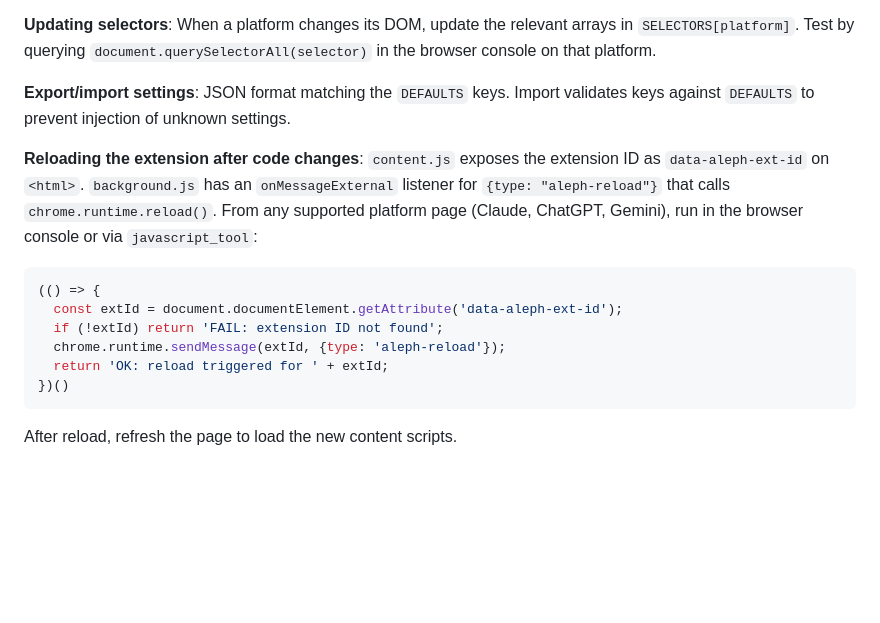
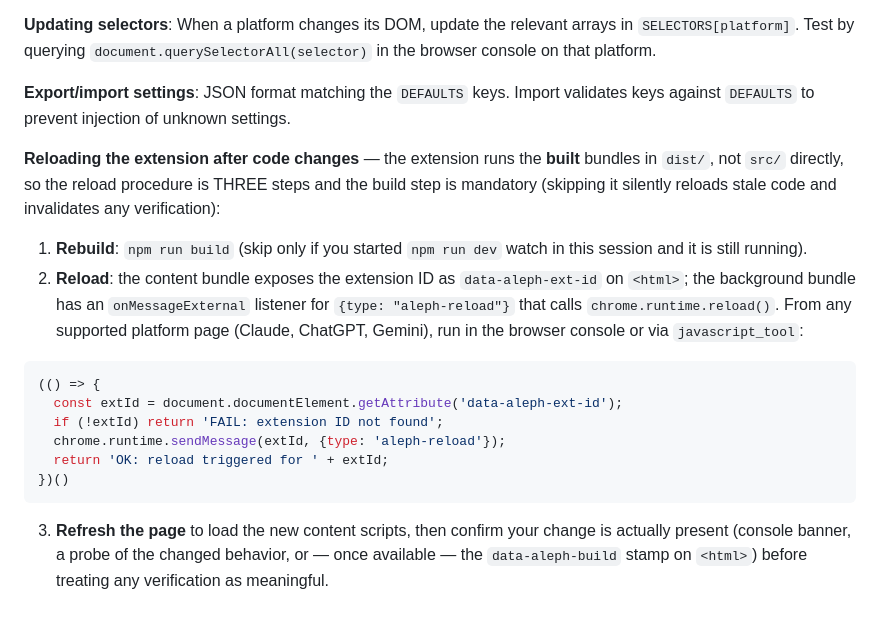
Before and after one commit to offeck/aleph, a Markdown page: CLAUDE.md, the part around the change. Drawn GitHub-style; blank space fills up the shorter version.

Commit message:
migration: close the agent reload gap - build-before-reload + stamp plan
The CLAUDE.md reload procedure (followed verbatim by Claude and Codex,
the latter via the AGENTS.md symlink) still described the pre-build
edit-to-reload flow; with bundles in dist/ that silently reloads stale
code and invalidates verification. The procedure is now build -> reload
-> refresh with a freshness confirmation step. MIGRATION.md Phase 2.5
gains a build-stamp affordance (__ALEPH_BUILD__ define -> data-aleph-
build attribute) with a round-trip checkbox, and risk 12 documents the
silent stale-bundle hazard.

````diff
--- a/CLAUDE.md
+++ b/CLAUDE.md
@@ -197,7 +197,10 @@ Check implementations (JS snippets) live in `tests/checks.md`. Valid check IDs:
 
 **Export/import settings**: JSON format matching the `DEFAULTS` keys. Import validates keys against `DEFAULTS` to prevent injection of unknown settings.
 
-**Reloading the extension after code changes**: `content.js` exposes the extension ID as `data-aleph-ext-id` on `<html>`. `background.js` has an `onMessageExternal` listener for `{type: "aleph-reload"}` that calls `chrome.runtime.reload()`. From any supported platform page (Claude, ChatGPT, Gemini), run in the browser console or via `javascript_tool`:
+**Reloading the extension after code changes** — the extension runs the **built** bundles in `dist/`, not `src/` directly, so the reload procedure is THREE steps and the build step is mandatory (skipping it silently reloads stale code and invalidates any verification):
+
+1. **Rebuild**: `npm run build` (skip only if you started `npm run dev` watch in this session and it is still running).
+2. **Reload**: the content bundle exposes the extension ID as `data-aleph-ext-id` on `<html>`; the background bundle has an `onMessageExternal` listener for `{type: "aleph-reload"}` that calls `chrome.runtime.reload()`. From any supported platform page (Claude, ChatGPT, Gemini), run in the browser console or via `javascript_tool`:
 ```javascript
 (() => {
   const extId = document.documentElement.getAttribute('data-aleph-ext-id');
@@ -206,4 +209,4 @@ Check implementations (JS snippets) live in `tests/checks.md`. Valid check IDs:
   return 'OK: reload triggered for ' + extId;
 })()
 ```
-After reload, refresh the page to load the new content scripts.
+3. **Refresh the page** to load the new content scripts, then confirm your change is actually present (console banner, a probe of the changed behavior, or — once available — the `data-aleph-build` stamp on `<html>`) before treating any verification as meaningful.
````
Also changed, not shown: MIGRATION.md (+3 -0 lines).
